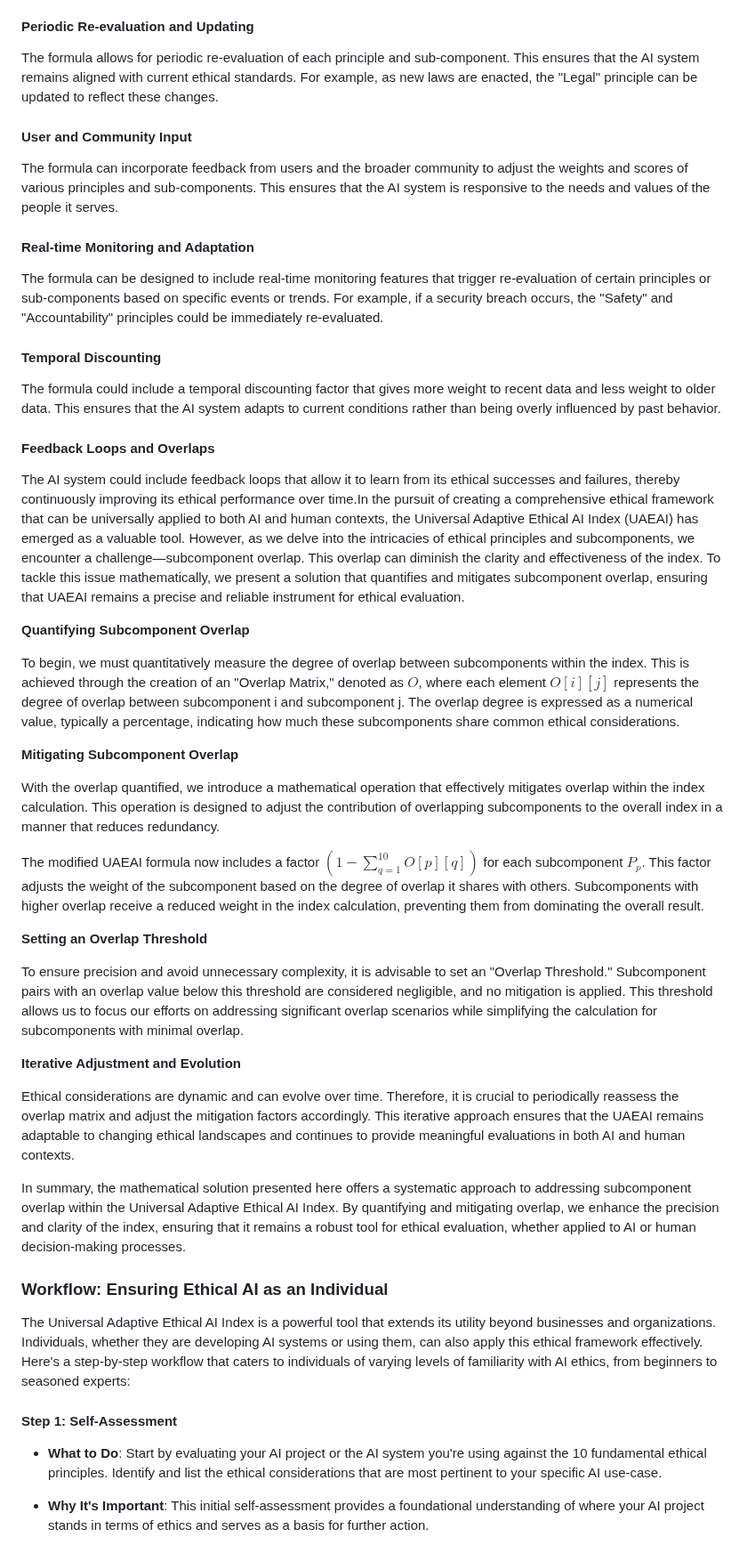
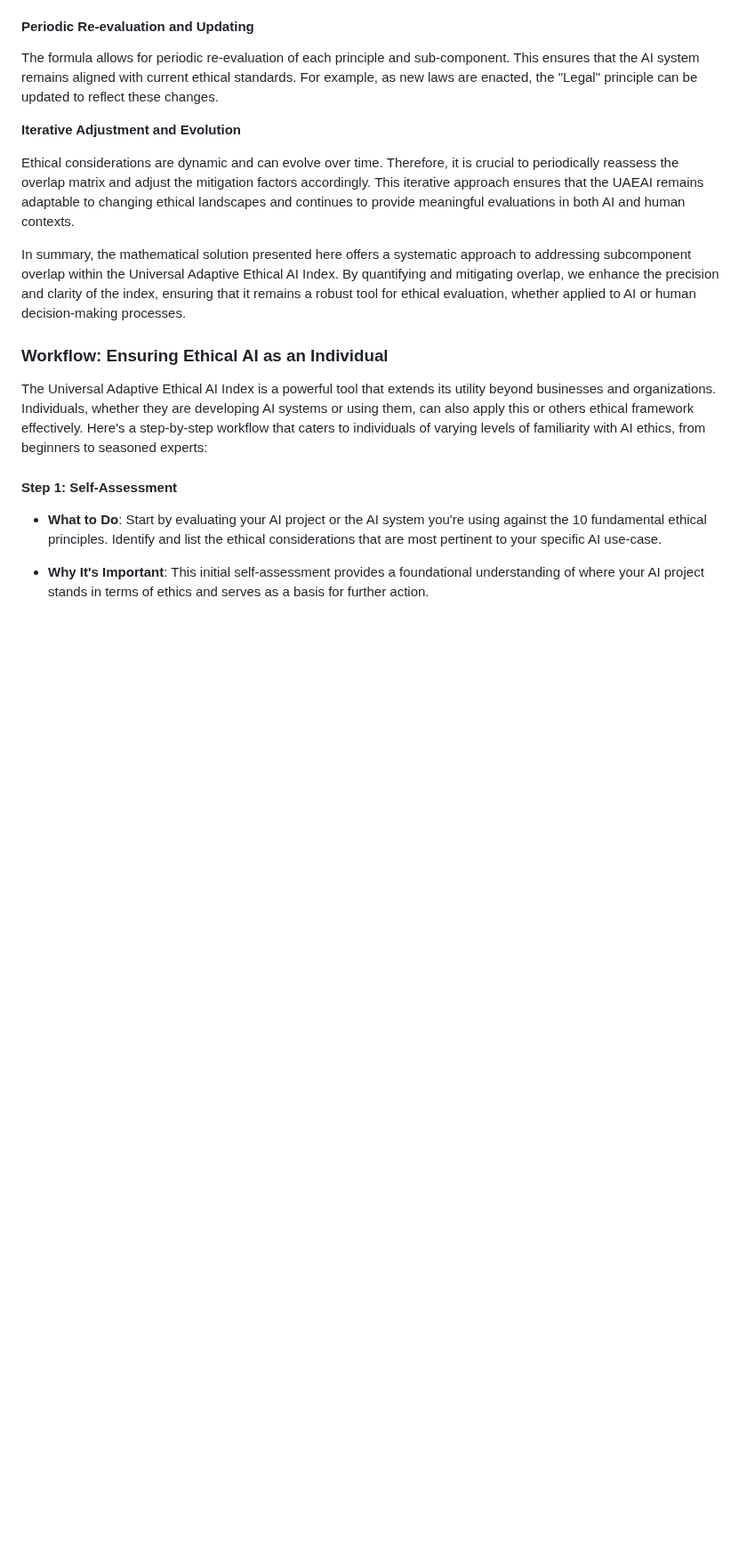
Before and after one commit to fabriziosalmi/You-Know-What-AI-Mean, a Markdown page: README.md, the part around one of its changes. Shown at 89% size. Rendered like a GitHub page; blank space fills up the shorter version.

```diff
--- a/README.md
+++ b/README.md
@@ -801,37 +793,6 @@ The weights $\omega_P$ and $\theta_{Pj}$ can be dynamically adjusted based on so
 
 The formula allows for periodic re-evaluation of each principle and sub-component. This ensures that the AI system remains aligned with current ethical standards. For example, as new laws are enacted, the "Legal" principle can be updated to reflect these changes.
 
-#### User and Community Input
-
-The formula can incorporate feedback from users and the broader community to adjust the weights and scores of various principles and sub-components. This ensures that the AI system is responsive to the needs and values of the people it serves.
-
-#### Real-time Monitoring and Adaptation
-
-The formula can be designed to include real-time monitoring features that trigger re-evaluation of certain principles or sub-components based on specific events or trends. For example, if a security breach occurs, the "Safety" and "Accountability" principles could be immediately re-evaluated.
-
-#### Temporal Discounting
-
-The formula could include a temporal discounting factor that gives more weight to recent data and less weight to older data. This ensures that the AI system adapts to current conditions rather than being overly influenced by past behavior.
-
-#### Feedback Loops and Overlaps
-
-The AI system could include feedback loops that allow it to learn from its ethical successes and failures, thereby continuously improving its ethical performance over time.In the pursuit of creating a comprehensive ethical framework that can be universally applied to both AI and human contexts, the Universal Adaptive Ethical AI Index (UAEAI) has emerged as a valuable tool. However, as we delve into the intricacies of ethical principles and subcomponents, we encounter a challenge—subcomponent overlap. This overlap can diminish the clarity and effectiveness of the index. To tackle this issue mathematically, we present a solution that quantifies and mitigates subcomponent overlap, ensuring that UAEAI remains a precise and reliable instrument for ethical evaluation.
-
-
-**Quantifying Subcomponent Overlap**
-
-To begin, we must quantitatively measure the degree of overlap between subcomponents within the index. This is achieved through the creation of an "Overlap Matrix," denoted as $O$, where each element $O[i][j]$ represents the degree of overlap between subcomponent i and subcomponent j. The overlap degree is expressed as a numerical value, typically a percentage, indicating how much these subcomponents share common ethical considerations.
-
-**Mitigating Subcomponent Overlap**
-
-With the overlap quantified, we introduce a mathematical operation that effectively mitigates overlap within the index calculation. This operation is designed to adjust the contribution of overlapping subcomponents to the overall index in a manner that reduces redundancy.
-
-The modified UAEAI formula now includes a factor $\left(1 - \sum_{q=1}^{10} O[p][q]\right)$ for each subcomponent $P_p$. This factor adjusts the weight of the subcomponent based on the degree of overlap it shares with others. Subcomponents with higher overlap receive a reduced weight in the index calculation, preventing them from dominating the overall result.
-
-**Setting an Overlap Threshold**
-
-To ensure precision and avoid unnecessary complexity, it is advisable to set an "Overlap Threshold." Subcomponent pairs with an overlap value below this threshold are considered negligible, and no mitigation is applied. This threshold allows us to focus our efforts on addressing significant overlap scenarios while simplifying the calculation for subcomponents with minimal overlap.
-
 **Iterative Adjustment and Evolution**
 
 Ethical considerations are dynamic and can evolve over time. Therefore, it is crucial to periodically reassess the overlap matrix and adjust the mitigation factors accordingly. This iterative approach ensures that the UAEAI remains adaptable to changing ethical landscapes and continues to provide meaningful evaluations in both AI and human contexts.
@@ -840,7 +801,7 @@ In summary, the mathematical solution presented here offers a systematic approac
 
 ### Workflow: Ensuring Ethical AI as an Individual
 
-The Universal Adaptive Ethical AI Index is a powerful tool that extends its utility beyond businesses and organizations. Individuals, whether they are developing AI systems or using them, can also apply this ethical framework effectively. Here's a step-by-step workflow that caters to individuals of varying levels of familiarity with AI ethics, from beginners to seasoned experts:
+The Universal Adaptive Ethical AI Index is a powerful tool that extends its utility beyond businesses and organizations. Individuals, whether they are developing AI systems or using them, can also apply this or others ethical framework effectively. Here's a step-by-step workflow that caters to individuals of varying levels of familiarity with AI ethics, from beginners to seasoned experts:
 
 #### Step 1: Self-Assessment
 
```
Also changed, not shown: other parts of README.md (+54 -62 lines).
